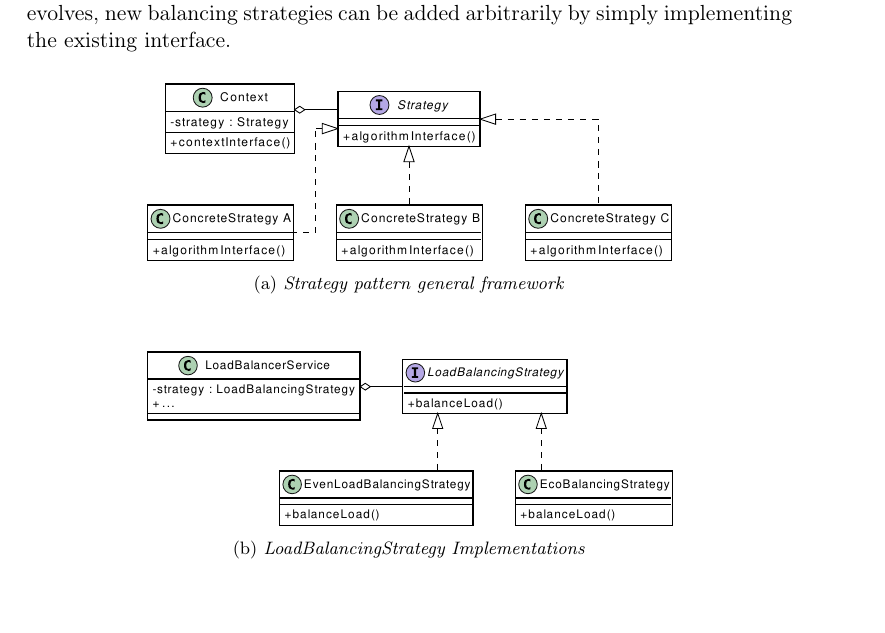
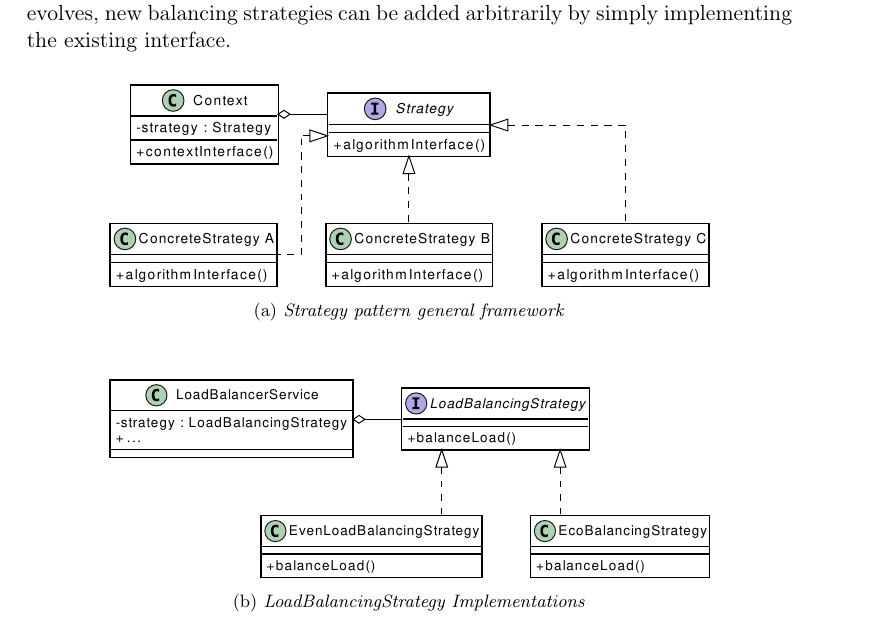
Before and after one commit to SamyBravy/SWE, a LaTeX thesis (ReportLaTeX/main.tex): part of page 20 of 46, cut so that both start at the same text, the shorter picture padded with empty space. Compiled offline with pdfLaTeX.

Commit message:
final version

```diff
--- a/ReportLaTeX/main.tex
+++ b/ReportLaTeX/main.tex
@@ -281,12 +281,12 @@
 	\begin{figure}[H]
 		\centering
 		\subfloat[][\emph{Strategy pattern general framework}\label{fig:StrategyGeneral}]
-		{\includegraphics[width=0.7\textwidth]{Images/StrategyPatternGeneral.pdf}}
+		{\includegraphics[width=0.8\textwidth]{Images/StrategyPatternGeneral.pdf}}
 
 		\vspace{0.5cm}
 
 		\subfloat[][\emph{LoadBalancingStrategy Implementations}\label{fig:Strategy}]
-		{\includegraphics[width=0.7\textwidth]{Images/StrategyPattern.pdf}}
+		{\includegraphics[width=0.8\textwidth]{Images/StrategyPattern.pdf}}
 
 		\caption{Strategy Pattern class diagram}
 		\label{fig:subfig}
```
Also changed, not shown: ReportLaTeX/main.pdf, 1 other file.
